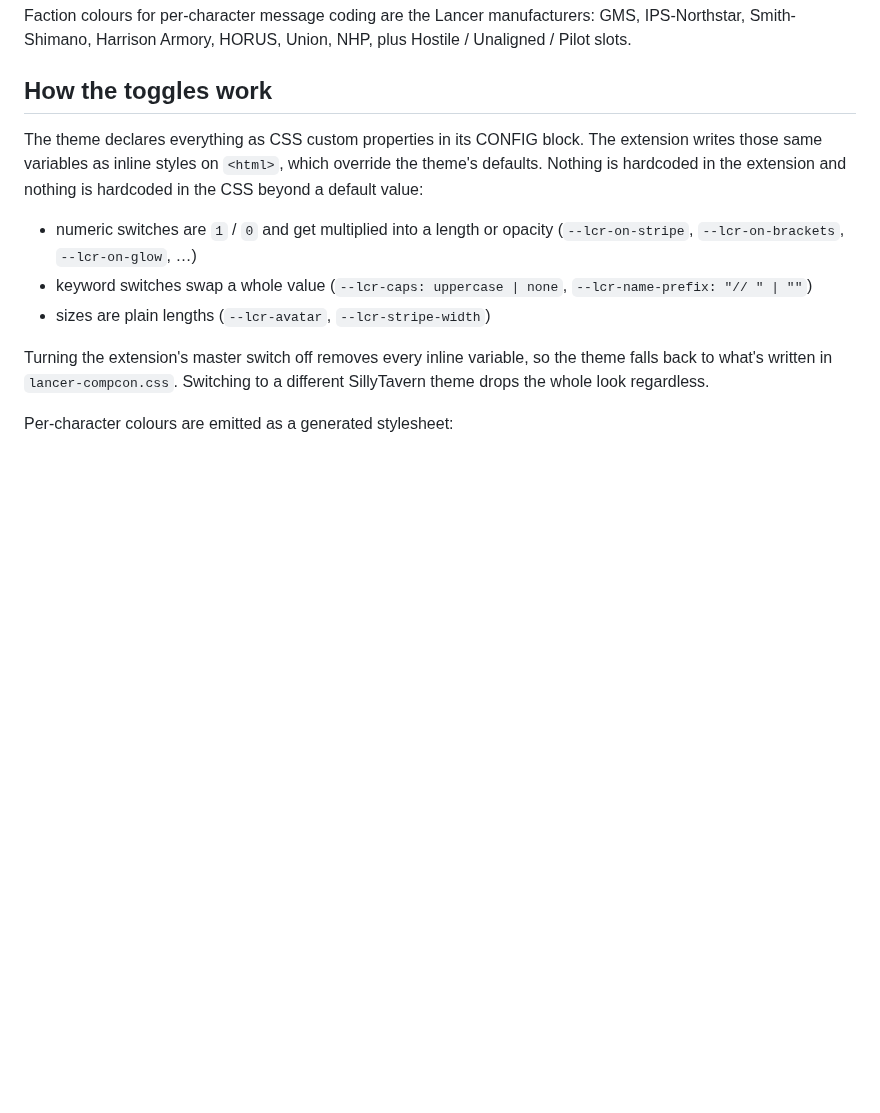
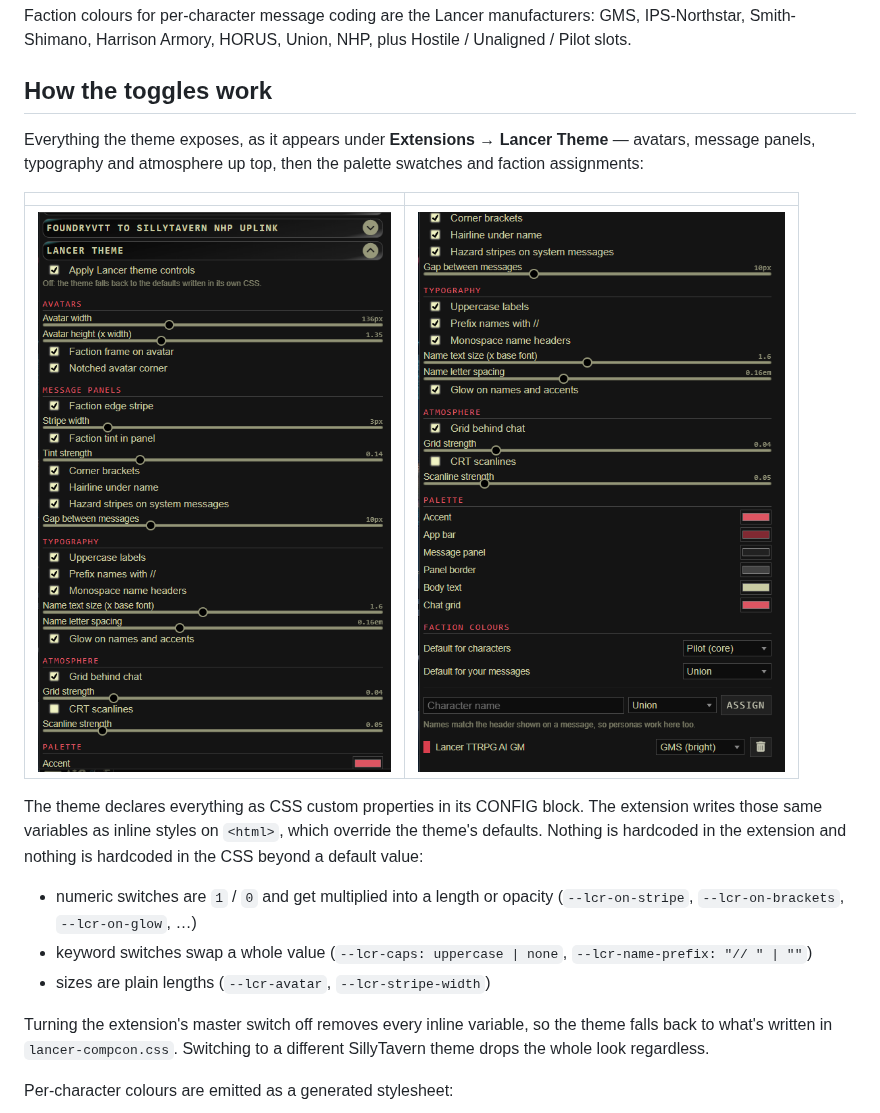
Before and after one commit to masterevan27/sillytavern-lancer-ui-theme, a Markdown page: README.md, the part around one of its changes. Drawn GitHub-style; pictures changed too: examples/Lancer_theme_settings_1.png (added), examples/Lancer_theme_settings_2.png (added); blank space fills up the shorter version.

Commit message:
cleanup and update workflow to use node 24
added some screenshots to the readme to show what the theme looks like

```diff
--- a/README.md
+++ b/README.md
@@ -71,6 +76,14 @@ Hostile / Unaligned / Pilot slots.
 
 ## How the toggles work
 
+Everything the theme exposes, as it appears under **Extensions → Lancer
+Theme** — avatars, message panels, typography and atmosphere up top, then the
+palette swatches and faction assignments:
+
+| | |
+| --- | --- |
+| ![Top of the Lancer Theme panel: the master switch, avatar sizing, message panel options and typography controls](examples/Lancer_theme_settings_1.png) | ![Lower half of the panel: atmosphere toggles, palette swatches and the faction colour assignments](examples/Lancer_theme_settings_2.png) |
+
 The theme declares everything as CSS custom properties in its CONFIG block.
 The extension writes those same variables as inline styles on `<html>`, which
 override the theme's defaults. Nothing is hardcoded in the extension and
```
Also changed, not shown: other parts of README.md (+5 -0 lines), examples/Chat_Example1.png (added), 2 other files.
